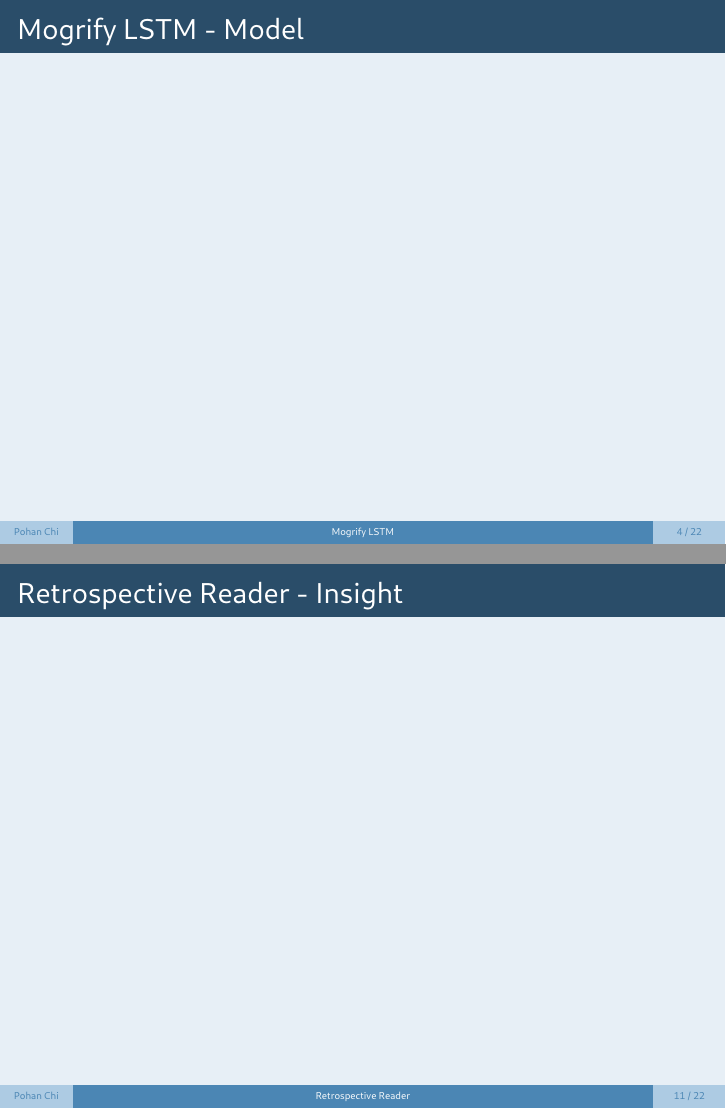
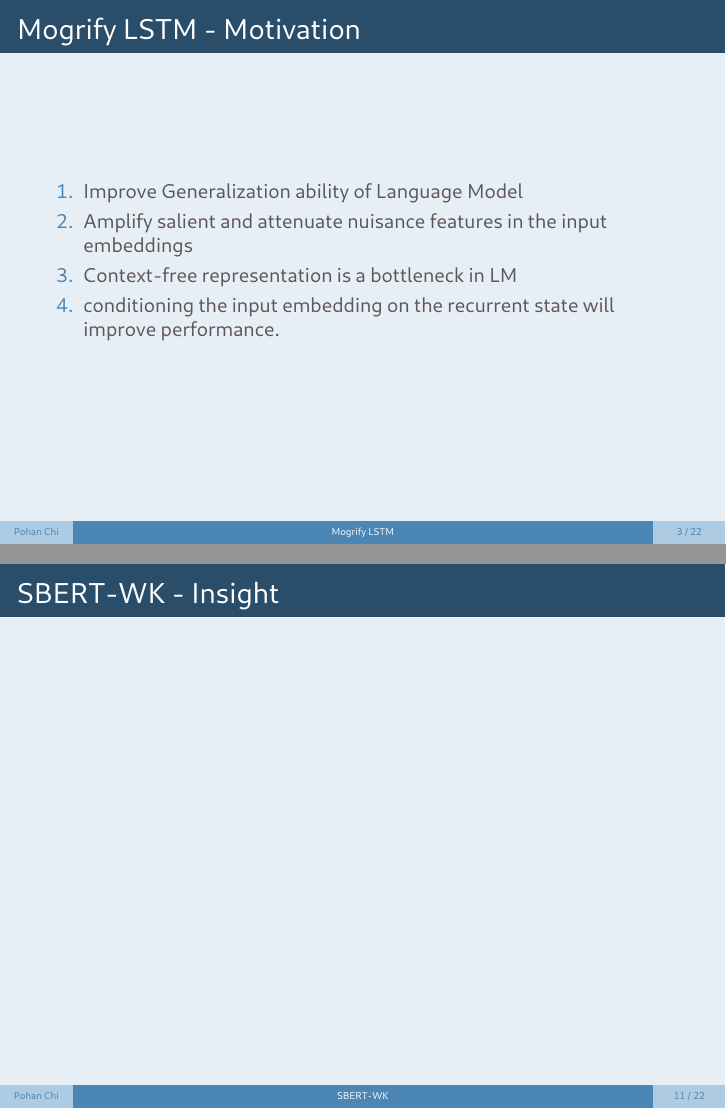
Before and after one commit to pohanchi/Introduction, LaTeX slides (3_18/demo.tex): pages 5 and 12 of 23 before the commit and pages 4 and 12 of 23 after it, joined at a grey line. The pictures show the PDF file 3_18/demo.pdf that the author committed with the source.

Commit message:
demo.pdf

```diff
--- a/3_18/demo.tex
+++ b/3_18/demo.tex
@@ -29,7 +32,14 @@
+    \end{figure}
+
 \end{frame}
 
 \begin{frame}{Mogrify LSTM - Motivation}
-
+    \begin{enumerate}
+        \item Improve Generalization ability of Language Model
+        \item Amplify salient and attenuate nuisance features in the input embeddings
+        \item Context-free representation is a bottleneck in LM
+        \item conditioning the input embedding on the recurrent state will improve performance.
+    \end{enumerate}
 \end{frame}
 
 \begin{frame}{Mogrify LSTM - Model}
@@ -44,25 +60,25 @@
 
 \end{frame}
 
-\section{Retrospective Reader}
+\section{SBERT-WK}
 
 \begin{frame}{Title}
 
 \end{frame}
 
-\begin{frame}{Retrospective Reader - Motivation}
+\begin{frame}{SBERT-WK - Motivation}
 
 \end{frame}
 
-\begin{frame}{Retrospective Reader - Model}
+\begin{frame}{SBERT-WK - Model}
 
 \end{frame}
 
-\begin{frame}{Retrospective Reader - partial Experiments}
+\begin{frame}{SBERT-WK - partial Experiments}
 
 \end{frame}
 
-\begin{frame}{Retrospective Reader - Insight}
+\begin{frame}{SBERT-WK - Insight}
 
 \end{frame}
 
```
Also changed, not shown: 3_18/demo.pdf, 3_18/img/mogrifier-model.png (added), 3_18/img/mogrifier.png (added), 3_18/demo.tex (11 more changed lines), 8 other files.
